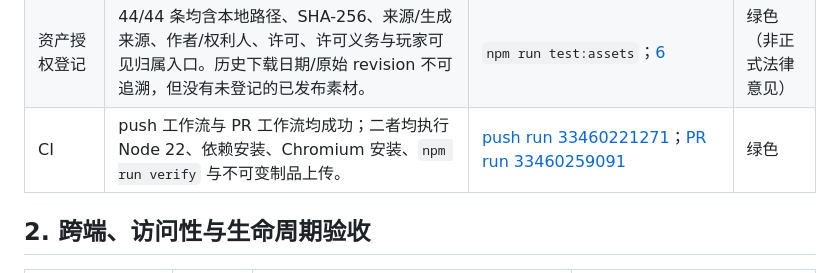
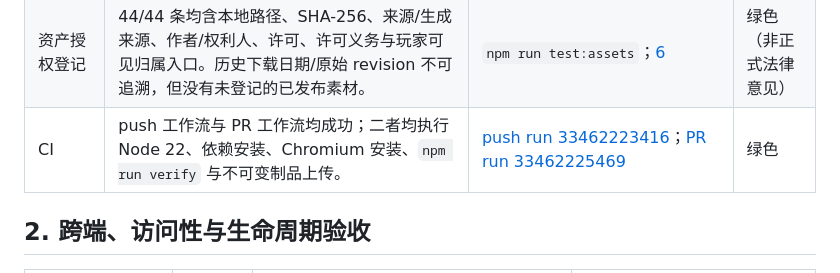
Before and after one commit to mckf111/DuckDuckRun, a Markdown page: docs/qa/release-candidate-report.md, the part around the change. Drawn GitHub-style.

```diff
--- a/docs/qa/release-candidate-report.md
+++ b/docs/qa/release-candidate-report.md
@@ -18,7 +18,7 @@
 | 资源失败演练 | 注入 1 个关键菜单背景 404 后仍到达菜单，错误边界未显示，无非预期错误。 | [1] | 绿色 |
 | 资源、字体与境外关键依赖 | 运行时请求全部同源；字体和图片随构建发布并内容指纹化，无 Google Fonts、海外图床或分析 SDK。 | `release-cross-platform.json` [5]；`asset-sbom.json` [6] | 绿色 |
 | 资产授权登记 | 44/44 条均含本地路径、SHA-256、来源/生成来源、作者/权利人、许可、许可义务与玩家可见归属入口。历史下载日期/原始 revision 不可追溯，但没有未登记的已发布素材。 | `npm run test:assets`；[6] | 绿色（非正式法律意见） |
-| CI | push 工作流与 PR 工作流均成功；二者均执行 Node 22、依赖安装、Chromium 安装、`npm run verify` 与不可变制品上传。 | [push run 33460221271](https://github.com/mckf111/DuckDuckRun/actions/runs/33460221271)；[PR run 33460259091](https://github.com/mckf111/DuckDuckRun/actions/runs/33460259091) | 绿色 |
+| CI | push 工作流与 PR 工作流均成功；二者均执行 Node 22、依赖安装、Chromium 安装、`npm run verify` 与不可变制品上传。 | [push run 33462223416](https://github.com/mckf111/DuckDuckRun/actions/runs/33462223416)；[PR run 33462225469](https://github.com/mckf111/DuckDuckRun/actions/runs/33462225469) | 绿色 |
 
 ## 2. 跨端、访问性与生命周期验收
 
```
Also changed, not shown: MANUS_CONTEXT.md (+1 -1 lines).
